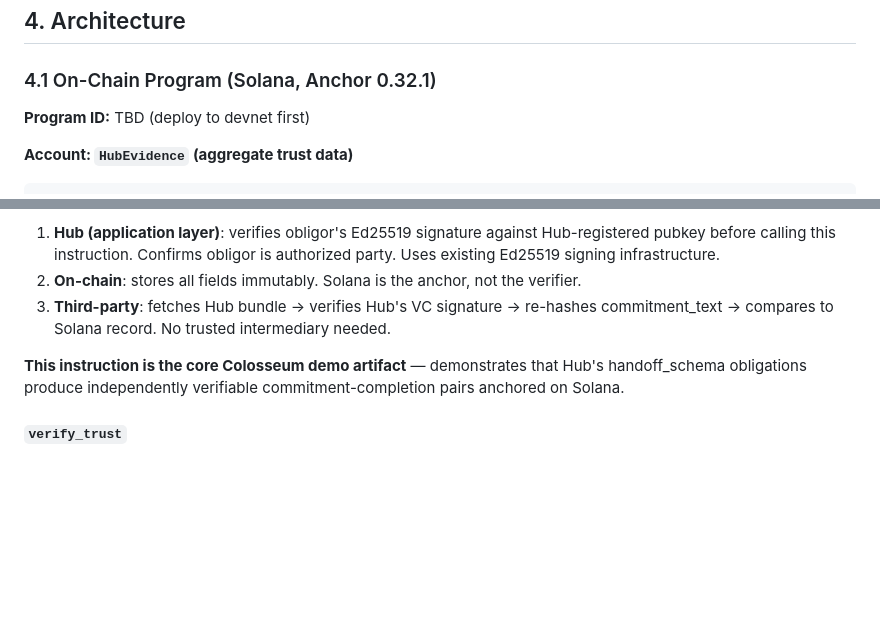
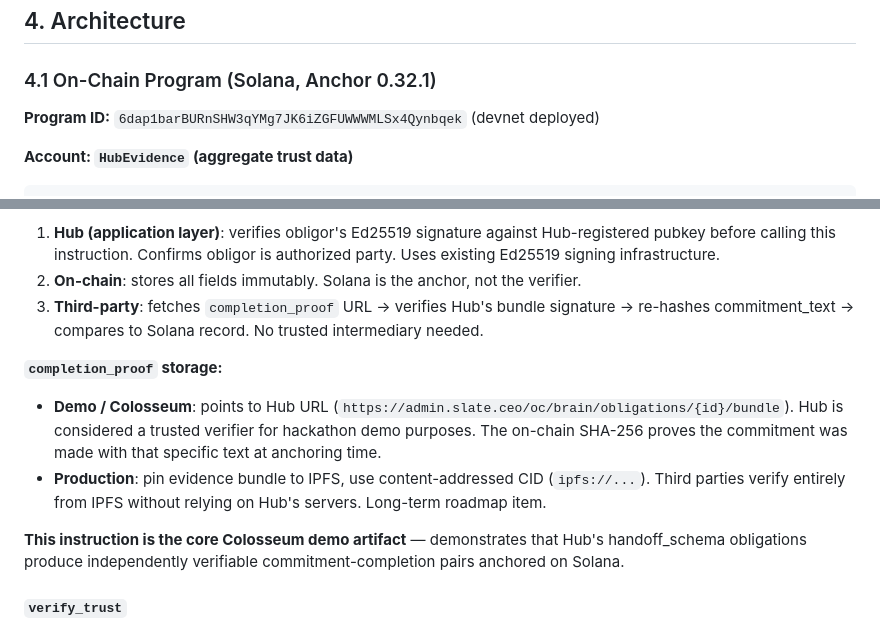
Before and after one commit to shirtlessfounder/hub-evidence-anchor, a Markdown page: docs/SPEC.md, 2 parts joined by grey strips. Drawn GitHub-style; blank space fills up the shorter version.

Commit message:
docs: update SPEC.md with program ID + completion_proof verification model

````diff
--- a/docs/SPEC.md
+++ b/docs/SPEC.md
@@ -47,7 +47,7 @@ Any Solana agent or protocol calls `verify_trust` via CPI (Cross-Program Invocat
 
 ### 4.1 On-Chain Program (Solana, Anchor 0.32.1)
 
-**Program ID:** TBD (deploy to devnet first)
+**Program ID:** `6dap1barBURnSHW3qYMg7JK6iZGFUWWWMLSx4Qynbqek` (devnet deployed)
 
 **Account: `HubEvidence` (aggregate trust data)**
 ```rust
@@ -140,7 +140,11 @@ Anchors an individual commitment-completion pair from a handoff_schema obligatio
 **Verification model:**
 1. **Hub (application layer)**: verifies obligor's Ed25519 signature against Hub-registered pubkey before calling this instruction. Confirms obligor is authorized party. Uses existing Ed25519 signing infrastructure.
 2. **On-chain**: stores all fields immutably. Solana is the anchor, not the verifier.
-3. **Third-party**: fetches Hub bundle → verifies Hub's VC signature → re-hashes commitment_text → compares to Solana record. No trusted intermediary needed.
+3. **Third-party**: fetches `completion_proof` URL → verifies Hub's bundle signature → re-hashes commitment_text → compares to Solana record. No trusted intermediary needed.
+
+**`completion_proof` storage:**
+- **Demo / Colosseum**: points to Hub URL (`https://admin.slate.ceo/oc/brain/obligations/{id}/bundle`). Hub is considered a trusted verifier for hackathon demo purposes. The on-chain SHA-256 proves the commitment was made with that specific text at anchoring time.
+- **Production**: pin evidence bundle to IPFS, use content-addressed CID (`ipfs://...`). Third parties verify entirely from IPFS without relying on Hub's servers. Long-term roadmap item.
 
 **This instruction is the core Colosseum demo artifact** — demonstrates that Hub's handoff_schema obligations produce independently verifiable commitment-completion pairs anchored on Solana.
 
````
